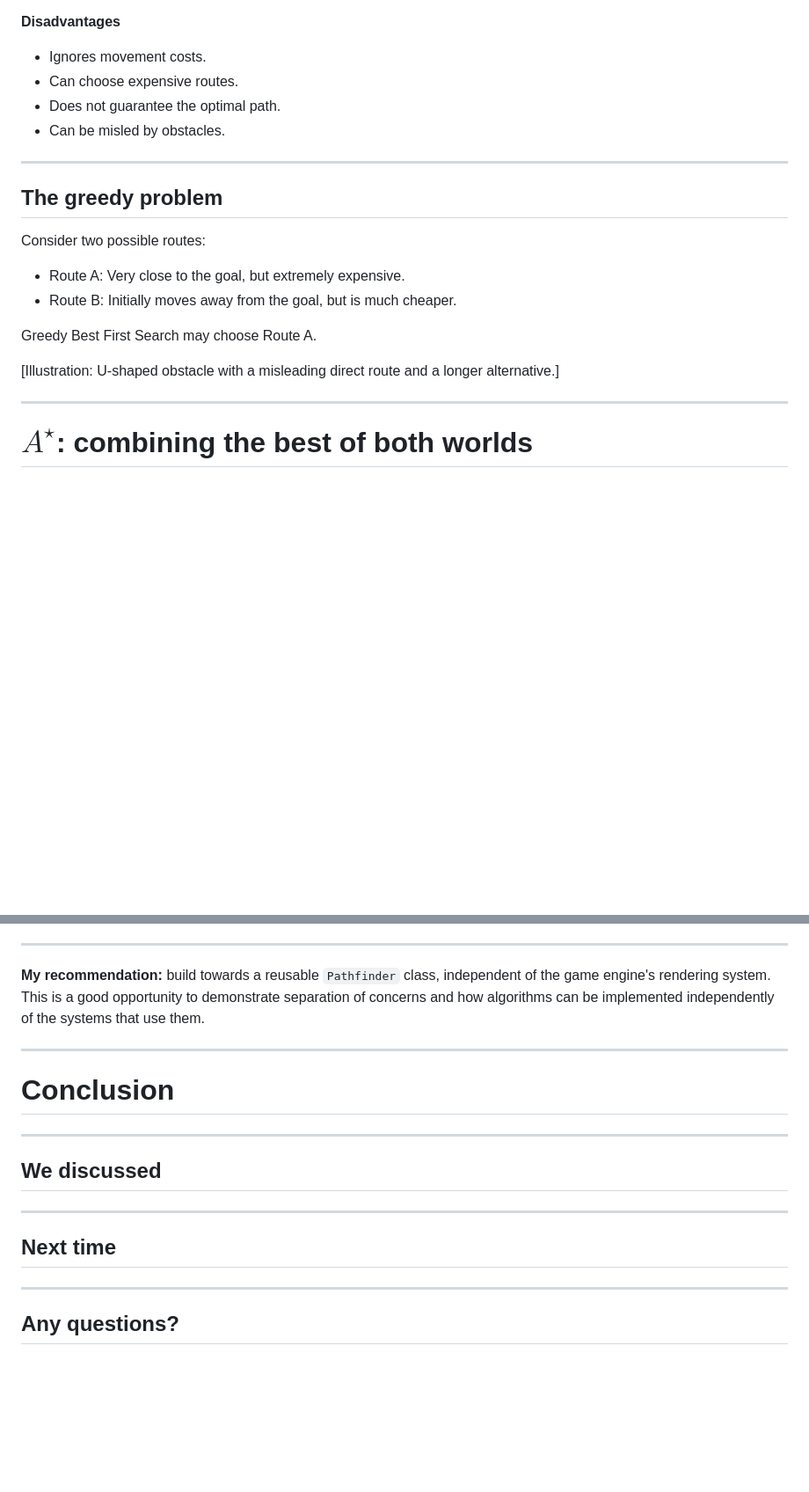
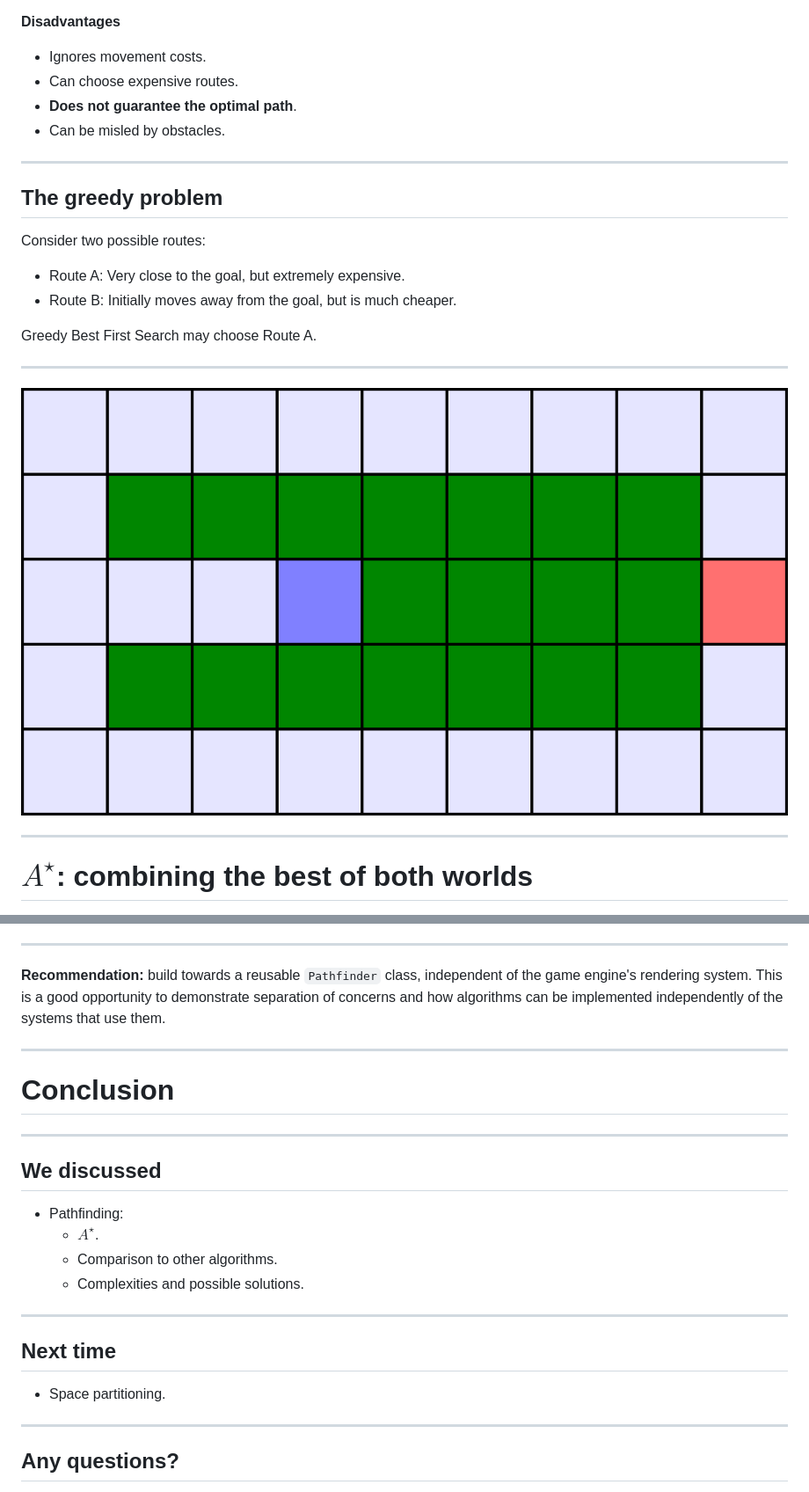
Before and after one commit to jcordry/gec, a Markdown page: l12b.md, 2 parts joined by grey strips. Shown at 88% size. GitHub-like rendering; pictures changed too: img/greedy.png (added); blank space fills up the shorter version.

```diff
--- a/l12b.md
+++ b/l12b.md
@@ -302,7 +291,7 @@ h(n) = sqrt(dx*dx + dy*dy)
 
 - Ignores movement costs.
 - Can choose expensive routes.
-- Does not guarantee the optimal path.
+- **Does not guarantee the optimal path**.
 - Can be misled by obstacles.
 
 ---
@@ -316,7 +305,9 @@ Consider two possible routes:
 
 Greedy Best First Search may choose Route A.
 
-[Illustration: U-shaped obstacle with a misleading direct route and a longer alternative.]
+---
+
+![Greedy problem](img/greedy.png)
 
 ---
 
@@ -706,9 +643,9 @@ There are a few technical details worth emphasising during the C++ implementatio
 
 ---
 
-**My recommendation:** build towards a reusable `Pathfinder` class,
-independent of the game engine's rendering system. This is a good opportunity
-to demonstrate separation of concerns and how algorithms can be implemented
+**Recommendation:** build towards a reusable `Pathfinder` class, independent
+of the game engine's rendering system. This is a good opportunity to
+demonstrate separation of concerns and how algorithms can be implemented
 independently of the systems that use them.
 
 ---
@@ -719,9 +656,16 @@ independently of the systems that use them.
 
 ## We discussed
 
+- Pathfinding:
+  - $A^{\star}$.
+  - Comparison to other algorithms.
+  - Complexities and possible solutions.
+
 ---
 
 ## Next time
+
+- Space partitioning.
 
 ---
 
```
Also changed, not shown: other parts of l12b.md (+44 -109 lines), img/nodes.png, 2 other files.
